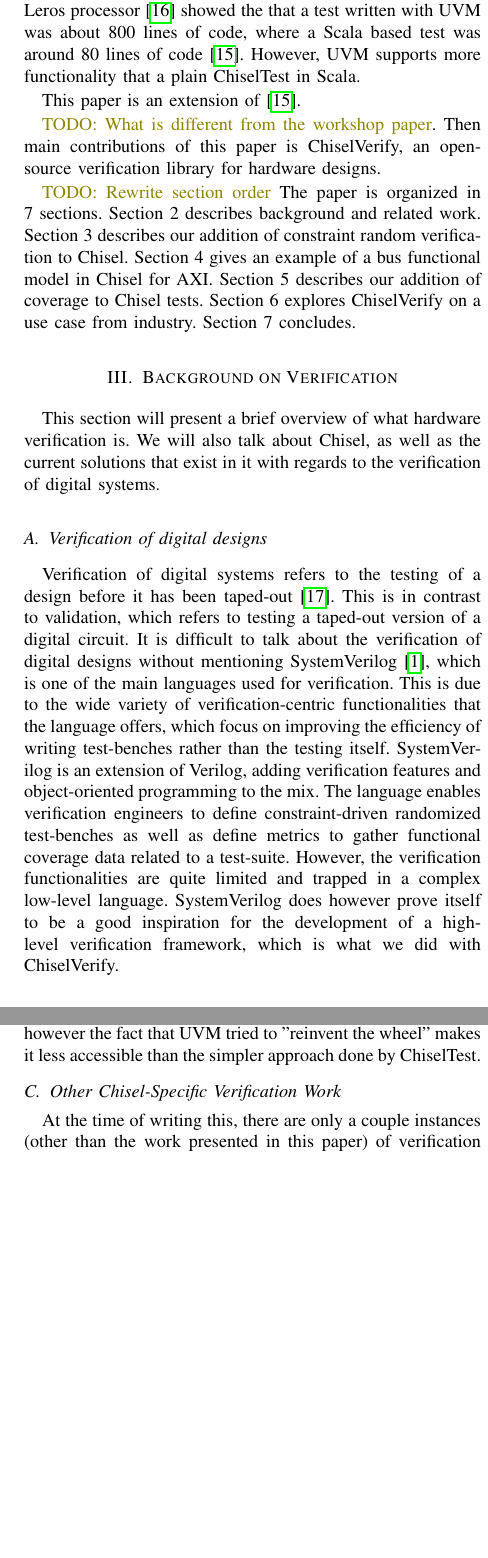
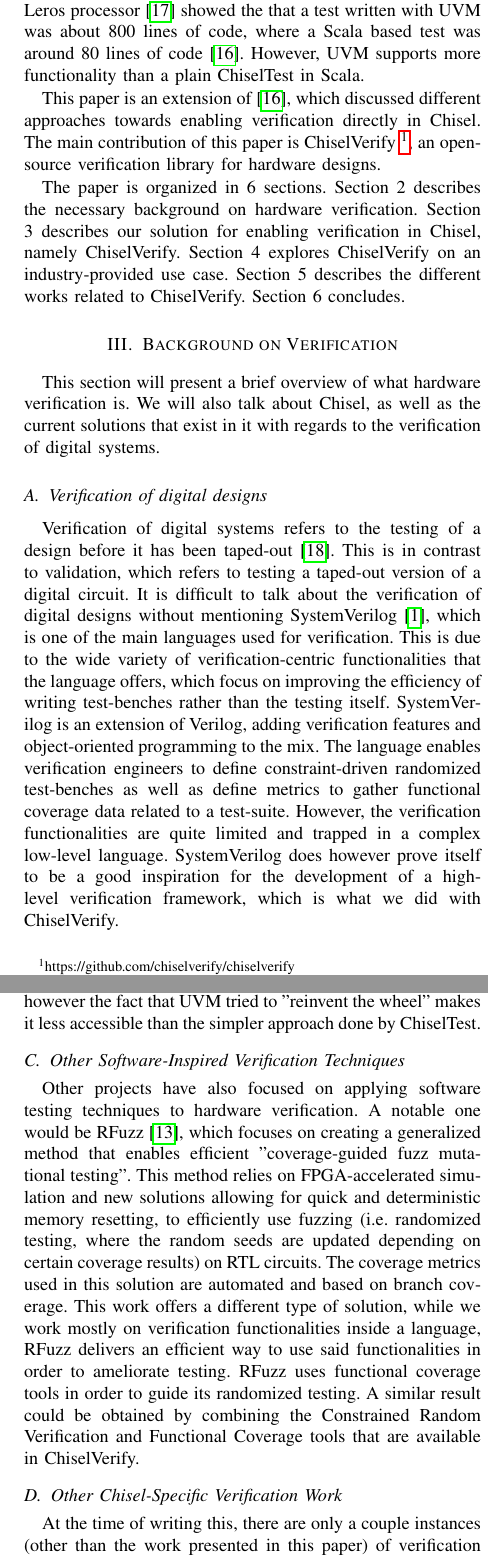
Before and after one commit to chiselverify/documentation, a LaTeX paper (chisel-verify/chisel-verify-paper.tex): two parts of the columns of pages 2 and 8 of 8 before the commit and two parts of the columns of pages 2 and 8 of 9 after it, joined at a grey line, cut so that both start at the same text, the shorter picture padded with empty space. Compiled offline with pdfLaTeX.

Commit message:
added paragraph on rfuzz

```diff
--- a/chisel-verify/chisel-verify-paper.tex
+++ b/chisel-verify/chisel-verify-paper.tex
@@ -331,7 +331,7 @@ combination of object-oriented programming with functional programming.
 An initial experiment of testing the accumulator circuit of the Leros processor~\cite{leros:arcs2019}
 showed the that a test written with UVM was about 800 lines of code, where a Scala based
 test was around 80 lines of code~\cite{verify:chisel:2020}.
-However, UVM supports more functionality that a plain ChiselTest in Scala.
+However, UVM supports more functionality than a plain ChiselTest in Scala.
 
 %Within our verification framework, we support mixed language verification.
 %Verilog can easily be combined with Chisel, as Chisel generates Verilog, and
@@ -353,19 +353,15 @@ However, UVM supports more functionality that a plain ChiselTest in Scala.
 %All major commercial simulation and synthesis tools support mixed-language designs, but no open-source tools exist that provide the same functionality.
 
 
-This paper is an extension of \cite{verify:chisel:2020}.
+This paper is an extension of \cite{verify:chisel:2020}, which discussed different approaches towards enabling verification directly in Chisel.
+The main contribution of this paper is ChiselVerify~\footnote{https://github.com/chiselverify/chiselverify}, an open-source verification library for hardware designs.
 
-\todo{What is different from the workshop paper}. Then main contributions of
-this paper is ChiselVerify, an open-source verification library for hardware designs.
-
-\todo{Rewrite section order}
-The paper is organized in 7 sections.
-Section 2 describes background and related work.
-Section 3 describes our addition of constraint random verification to Chisel.
-Section 4 gives an example of a bus functional model in Chisel for AXI.
-Section 5 describes our addition of coverage to Chisel tests.
-Section 6 explores ChiselVerify on a use case from industry.
-Section 7 concludes.
+The paper is organized in 6 sections.
+Section 2 describes the necessary background on hardware verification.
+Section 3 describes our solution for enabling verification in Chisel, namely ChiselVerify.
+Section 4 explores ChiselVerify on an industry-provided use case.
+Section 5 describes the different works related to ChiselVerify.
+Section 6 concludes.
 
 
 \section{Background on Verification}
@@ -795,6 +791,9 @@ As mentioned earlier, SystemVerilog is quite prevalent when it comes to verifica
 \subsection{Universal Verification Methodology}
 An other important player in the Verification world is the \textit{Universal Verification Methodology}(UVM). UVM was created a a stardardized way of writing test-benches and was mostly paired up with SystemVerilog. The interesting thing about UVM is that it allows for the creation of reusable test-benches (i.e. using the same test for multiple designs)~\cite{uvm2015}, however it is extremely verbose and even a simple test required around 1000 lines of SystemVerilog code. UVM thus requires a decent initial time-investment, but is quite reusable once it gets up and running. This method can be used to verify Chisel designs, however the fact that UVM tried to "reinvent the wheel" makes it less accessible than the simpler approach done by ChiselTest.
 
+\subsection{Other Software-Inspired Verification Techniques}
+Other projects have also focused on applying software testing techniques to hardware verification. A notable one would be RFuzz~\cite{rfuzz2018}, which focuses on creating a generalized method that enables efficient "coverage-guided fuzz mutational testing". This method relies on FPGA-accelerated simulation and new solutions allowing for quick and deterministic memory resetting, to efficiently use fuzzing (i.e. randomized testing, where the random seeds are updated depending on certain coverage results) on RTL circuits. The coverage metrics used in this solution are automated and based on branch coverage. This work offers a different type of solution, while we work mostly on verification functionalities inside a language, RFuzz delivers an efficient way to use said functionalities in order to ameliorate testing. RFuzz uses functional coverage tools in order to guide its randomized testing. A similar result could be obtained by combining the Constrained Random Verification and Functional Coverage tools that are available in ChiselVerify.
+
 \subsection{Other Chisel-Specific Verification Work}
 At the time of writing this, there are only a couple instances (other than the work presented in this paper) of verification work aimed specifically at Chisel. One example of this is \texttt{chisel3.formal}, which is a formal verification package containing a set of tools and helpers for formally verifying Chisel modules~\cite{chisel:formal}. The approach taken here is quite different from what we've developed. Rather than creating a set of tools that supplement the current chisel testing pipeline, \texttt{chisel3.formal} rather proposes a different way of testing, based around defining a set of formal checks that a design must pass in order to be considered as functional. These checks can, for example, look like: \texttt{past(io.out, 1) (pastIoOut => \{ assert(io.out >= pastIoOut) \})} which guarantees that the current module will never decrease its output from one cycle to the next. These formal checks can then be verified by calling the \texttt{verify(module)} function.
 
```
Also changed, not shown: funding/ftp-chisel/testing.bib (+10 -0 lines).
